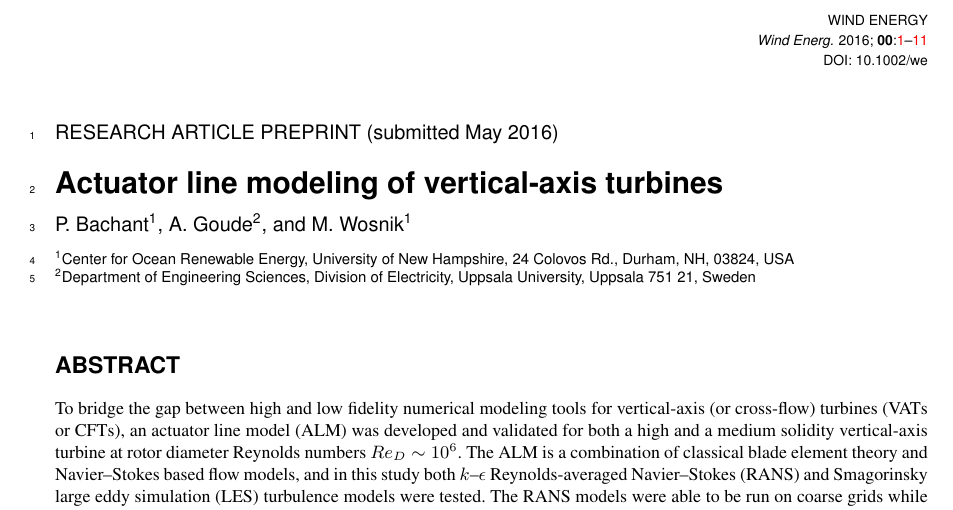
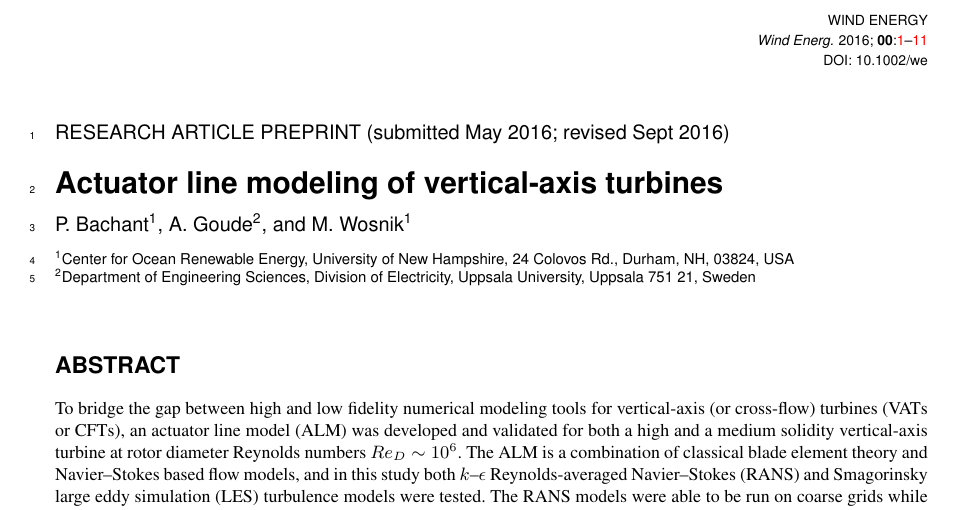
Before and after one commit to petebachant/VAT-ALM-paper, a LaTeX document (paper.tex): part of page 1 of 11, cut so that both start at the same text. Compiled offline with pdfLaTeX.

Commit message:
Add revised preprint date

```diff
--- a/paper.tex
+++ b/paper.tex
@@ -23,7 +23,7 @@ T\kern-.1667em\lower.7ex\hbox{E}\kern-.125emX}}
 \runningheads{P.~Bachant \emph{et al.}}{Actuator line modeling of vertical-axis
 turbines}
 
-\articletype{RESEARCH ARTICLE PREPRINT (submitted May 2016)}
+\articletype{RESEARCH ARTICLE PREPRINT (submitted May 2016; revised Sept 2016)}
 
 \title{Actuator line modeling of vertical-axis turbines}
 
```
